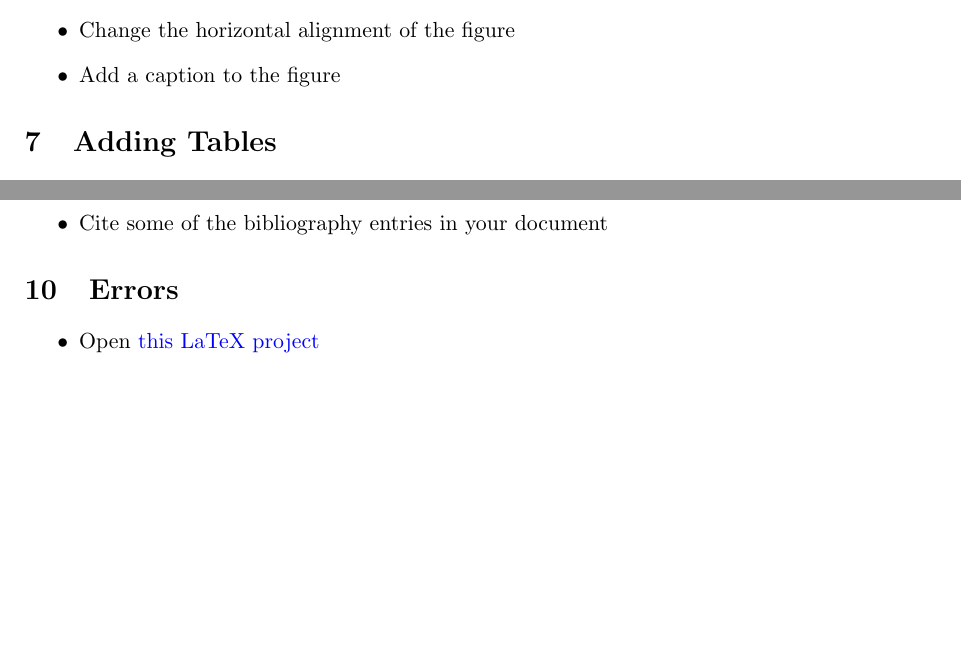
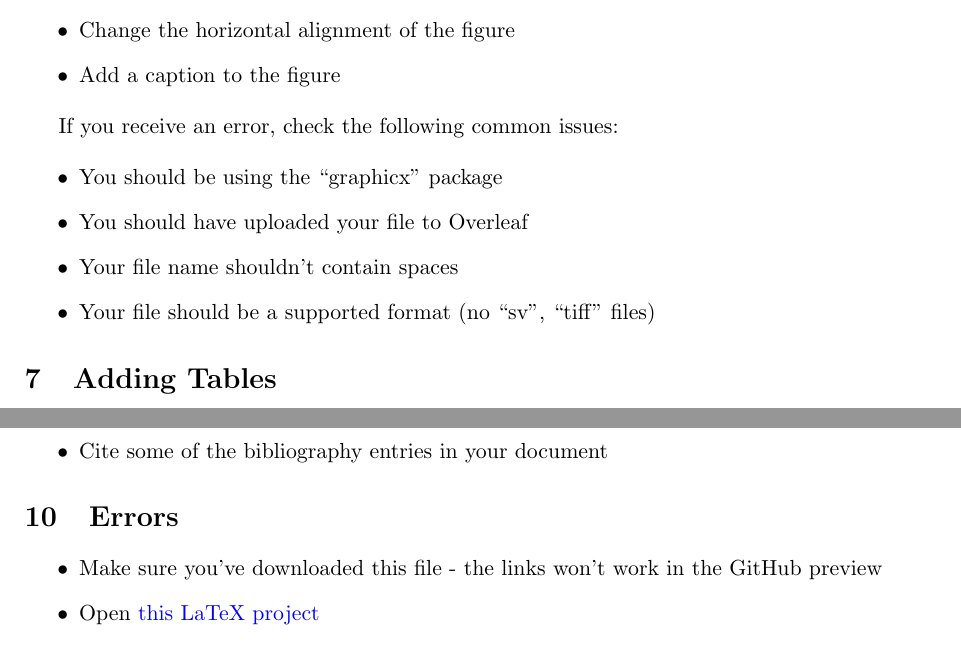
Before and after one commit to ImperialCollegeLondon/RCDS-introduction-to-latex, a LaTeX document (problem_sheet.tex): two parts of page 2 of 2, joined at a grey line, cut so that both start at the same text, the shorter picture padded with empty space. Compiled offline with pdfLaTeX.

Commit message:
Improved clarity of problem sheet

```diff
--- a/problem_sheet.tex
+++ b/problem_sheet.tex
@@ -57,6 +57,15 @@
 \item Add a caption to the figure
 \end{itemize}
 
+If you receive an error, check the following common issues:
+
+\begin{itemize}
+\item You should be using the ``graphicx'' package
+\item You should have uploaded your file to Overleaf
+\item Your file name shouldn't contain spaces
+\item Your file should be a supported format (no ``sv'', ``tiff'' files)
+\end{itemize}
+
 \section{Adding Tables}
 \begin{itemize}
 \item Add a table to your document
@@ -80,6 +89,7 @@
 
 \section{Errors}\label{sec:errors}
 \begin{itemize}
+\item Make sure you've downloaded this file - the links won't work in the GitHub preview
 \item Open \href{https://www.overleaf.com/read/gnzphcnqgfvf}{this LaTeX project}
 \item Make a copy of the project
 \item Correct the errors and compile the pdf
```
Also changed, not shown: problem_sheet.pdf.
